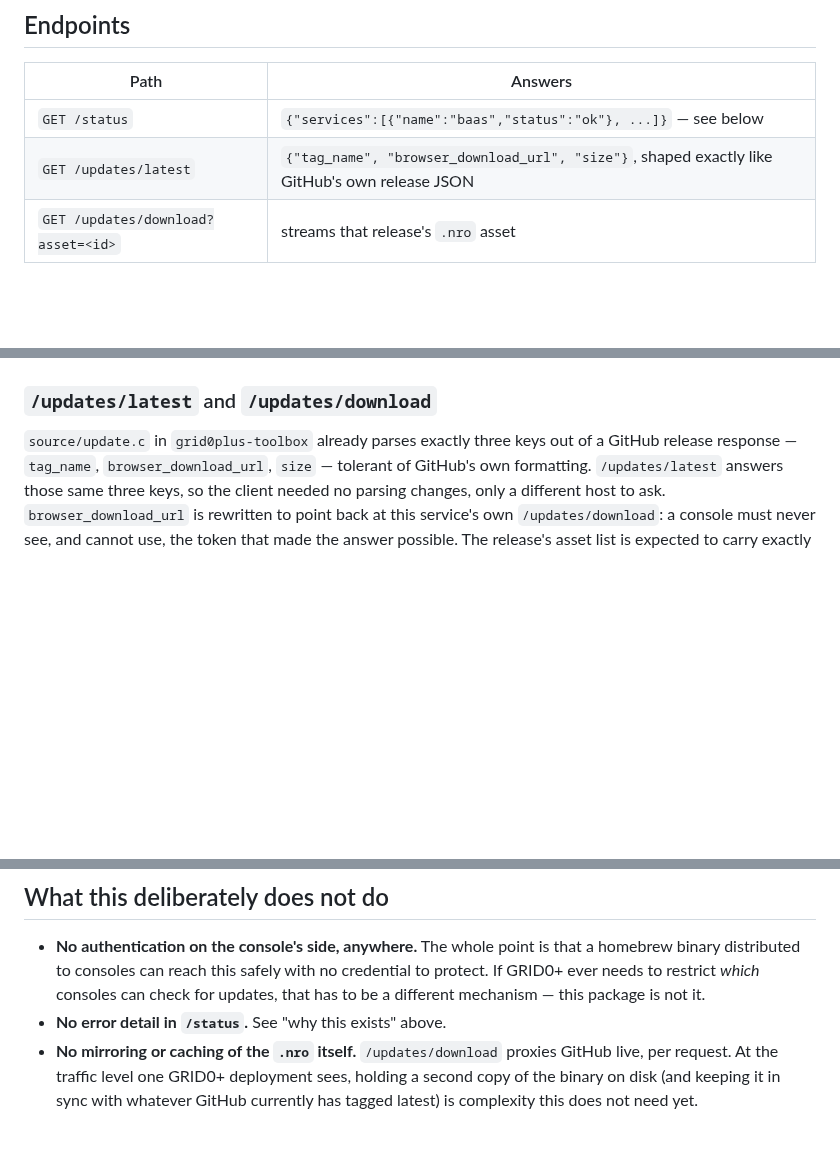
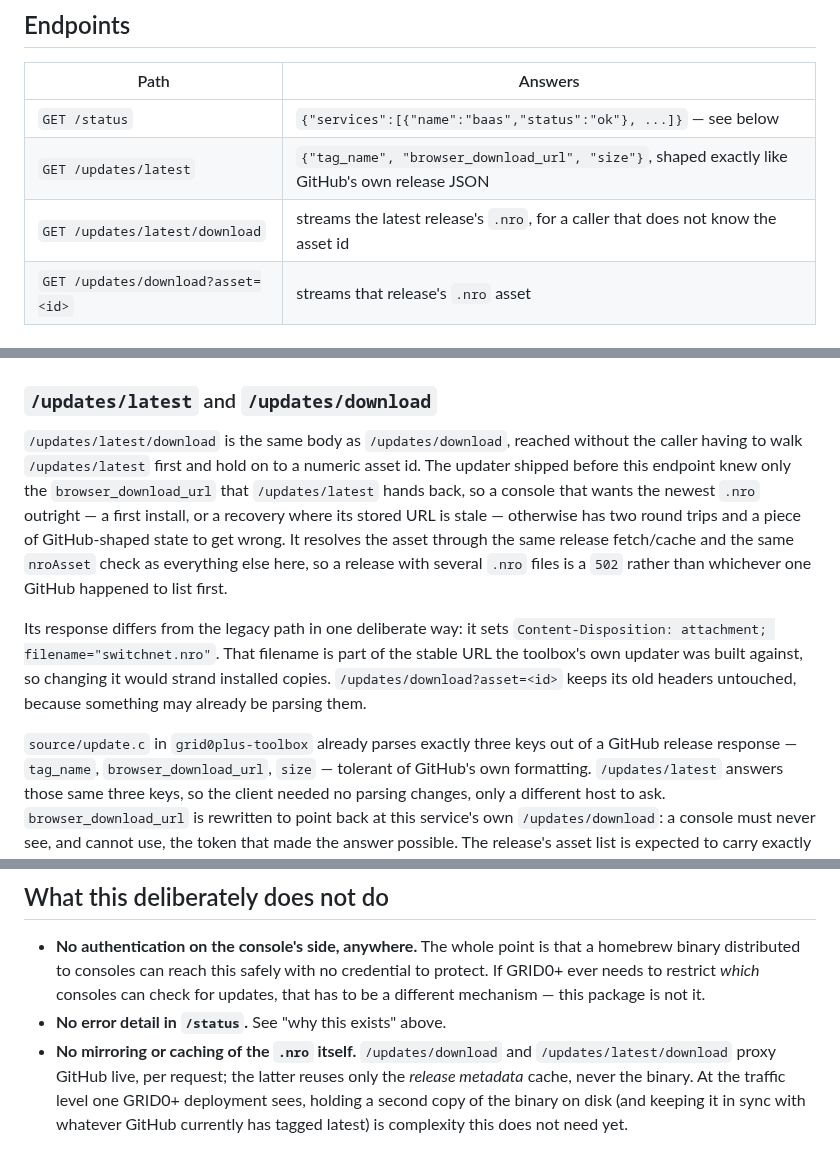
Before and after one commit to GRID0-net/grid0plus, a Markdown page: internal/toolbox/README.md, 3 parts joined by grey strips. Drawn GitHub-style; blank space fills up the shorter version.

Commit message:
docs(toolbox): document GET /updates/latest/download
The endpoint has been serving since cbb64c1, but the package README's
endpoint table and its release-fetch section only ever named
/updates/latest and /updates/download, so the inventory CLAUDE.md asks to
keep current was already wrong. Also records why the new path sets
Content-Disposition while the legacy one keeps its existing headers.

🤖 Generated with Codebuff
Co-Authored-By: codebuff@codebuff.com

```diff
--- a/internal/toolbox/README.md
+++ b/internal/toolbox/README.md
@@ -51,6 +51,7 @@ It is a separate service (`cmd/toolbox`) rather than a route added to
 | --- | --- |
 | `GET /status` | `{"services":[{"name":"baas","status":"ok"}, ...]}` — see below |
 | `GET /updates/latest` | `{"tag_name", "browser_download_url", "size"}`, shaped exactly like GitHub's own release JSON |
+| `GET /updates/latest/download` | streams the latest release's `.nro`, for a caller that does not know the asset id |
 | `GET /updates/download?asset=<id>` | streams that release's `.nro` asset |
 
 ### `/status`
@@ -65,6 +66,24 @@ more detailed probe: a status that says "unknown, and here is why" is worth
 more than a colour this package never earned.
 
 ### `/updates/latest` and `/updates/download`
+
+`/updates/latest/download` is the same body as `/updates/download`, reached
+without the caller having to walk `/updates/latest` first and hold on to a
+numeric asset id. The updater shipped before this endpoint knew only the
+`browser_download_url` that `/updates/latest` hands back, so a console that
+wants the newest `.nro` outright — a first install, or a recovery where its
+stored URL is stale — otherwise has two round trips and a piece of
+GitHub-shaped state to get wrong. It resolves the asset through the same
+release fetch/cache and the same `nroAsset` check as everything else here, so
+a release with several `.nro` files is a `502` rather than whichever one
+GitHub happened to list first.
+
+Its response differs from the legacy path in one deliberate way: it sets
+`Content-Disposition: attachment; filename="switchnet.nro"`. That filename is
+part of the stable URL the toolbox's own updater was built against, so
+changing it would strand installed copies. `/updates/download?asset=<id>`
+keeps its old headers untouched, because something may already be parsing
+them.
 
 `source/update.c` in `grid0plus-toolbox` already parses exactly three keys out
 of a GitHub release response — `tag_name`, `browser_download_url`, `size` —
@@ -100,8 +119,9 @@ per console.
   consoles can check for updates, that has to be a different mechanism —
   this package is not it.
 - **No error detail in `/status`.** See "why this exists" above.
-- **No mirroring or caching of the `.nro` itself.** `/updates/download`
-  proxies GitHub live, per request. At the traffic level one GRID0+
+- **No mirroring or caching of the `.nro` itself.** `/updates/download` and
+  `/updates/latest/download` proxy GitHub live, per request; the latter reuses
+  only the *release metadata* cache, never the binary. At the traffic level one GRID0+
   deployment sees, holding a second copy of the binary on disk (and keeping
   it in sync with whatever GitHub currently has tagged latest) is
   complexity this does not need yet.
```
